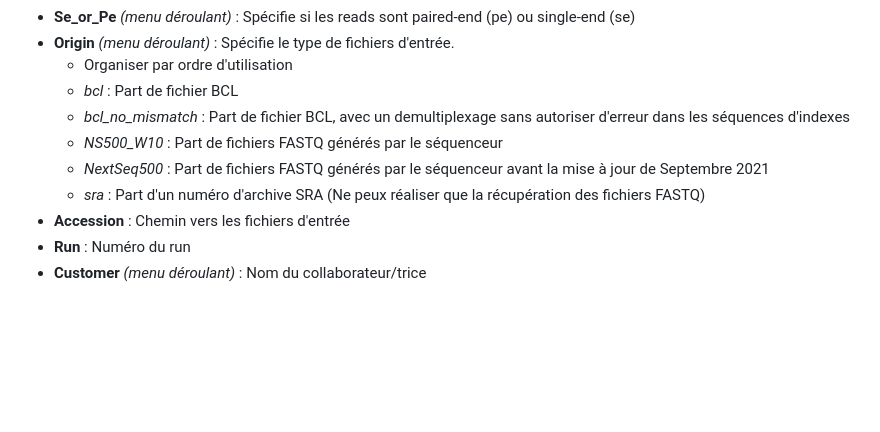
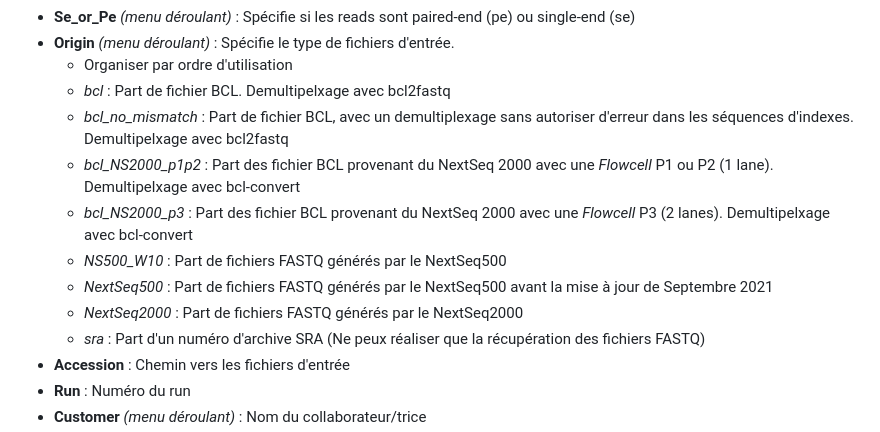
Before and after one commit to TGMLplatform/TGMLplatform.github.io, a Markdown page: Metaworkflow/index.md, the part around the change. Drawn GitHub-style; blank space fills up the shorter version.

Commit message:
Added NxtSeq2000

```diff
--- a/Metaworkflow/index.md
+++ b/Metaworkflow/index.md
@@ -41,10 +41,13 @@ Voici une liste des colonnes et des valeurs qu'elles contiennent. Dans certains
 * **Se\_or\_Pe** *(menu déroulant)* : Spécifie si les reads sont paired-end (pe) ou single-end (se)
 * **Origin** *(menu déroulant)* : Spécifie le type de fichiers d'entrée.
     * Organiser par ordre d'utilisation
-    * *bcl* : Part de fichier BCL
-    * *bcl\_no\_mismatch* : Part de fichier BCL, avec un demultiplexage sans autoriser d'erreur dans les séquences d'indexes
-    * *NS500\_W10* : Part de fichiers FASTQ générés par le séquenceur
-    * *NextSeq500* : Part de fichiers FASTQ générés par le séquenceur avant la mise à jour de Septembre 2021
+    * *bcl* : Part de fichier BCL. Demultipelxage avec bcl2fastq
+    * *bcl\_no\_mismatch* : Part de fichier BCL, avec un demultiplexage sans autoriser d'erreur dans les séquences d'indexes. Demultipelxage avec bcl2fastq
+    * *bcl\_NS2000\_p1p2* : Part des fichier BCL provenant du NextSeq 2000 avec une *Flowcell* P1 ou P2 (1 lane). Demultipelxage avec bcl-convert
+    * *bcl\_NS2000\_p3* : Part des fichier BCL provenant du NextSeq 2000 avec une *Flowcell* P3 (2 lanes). Demultipelxage avec bcl-convert
+    * *NS500\_W10* : Part de fichiers FASTQ générés par le NextSeq500
+    * *NextSeq500* : Part de fichiers FASTQ générés par le NextSeq500 avant la mise à jour de Septembre 2021
+    * *NextSeq2000* : Part de fichiers FASTQ générés par le NextSeq2000
     * *sra* : Part d'un numéro d'archive SRA (Ne peux réaliser que la récupération des fichiers FASTQ)
 * **Accession** : Chemin vers les fichiers d'entrée
 * **Run** : Numéro du run
```
